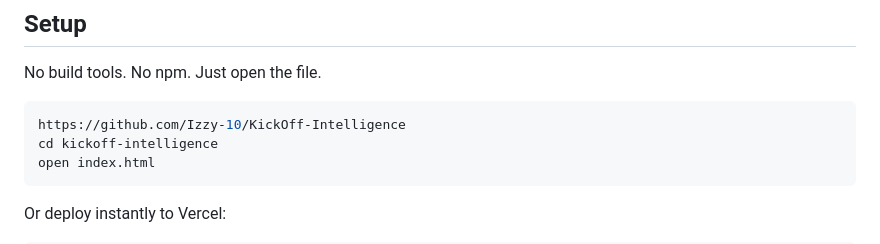
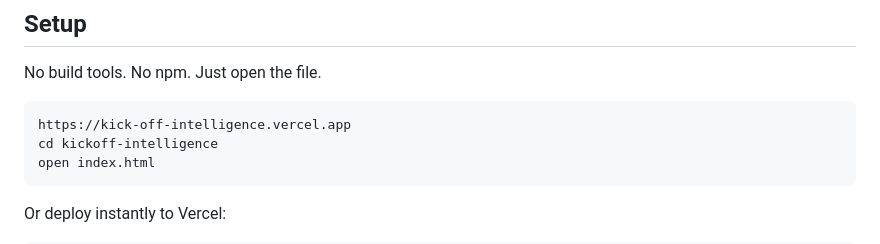
Before and after one commit to Izzy-10/KickOff-Intelligence, a Markdown page: README.md, the part around the change. Rendered like a GitHub page.

````diff
--- a/README.md
+++ b/README.md
@@ -76,7 +76,7 @@ The app is built to work for **any match globally**: PSL derbies, Champions Leag
 No build tools. No npm. Just open the file.
 
 ```bash
-https://github.com/Izzy-10/KickOff-Intelligence
+https://kick-off-intelligence.vercel.app
 cd kickoff-intelligence
 open index.html
 ```
````
